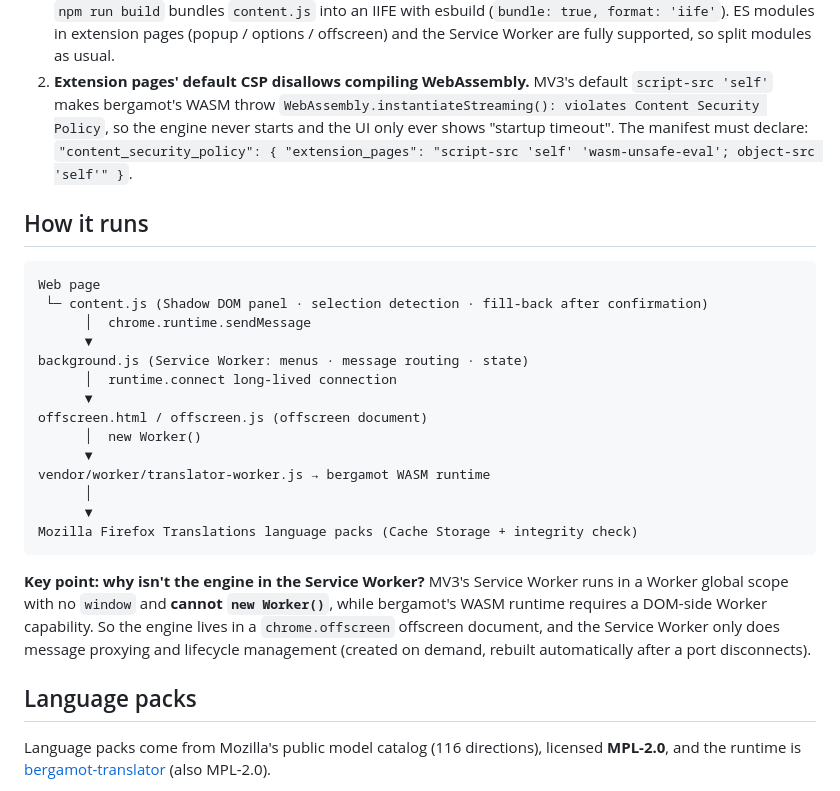
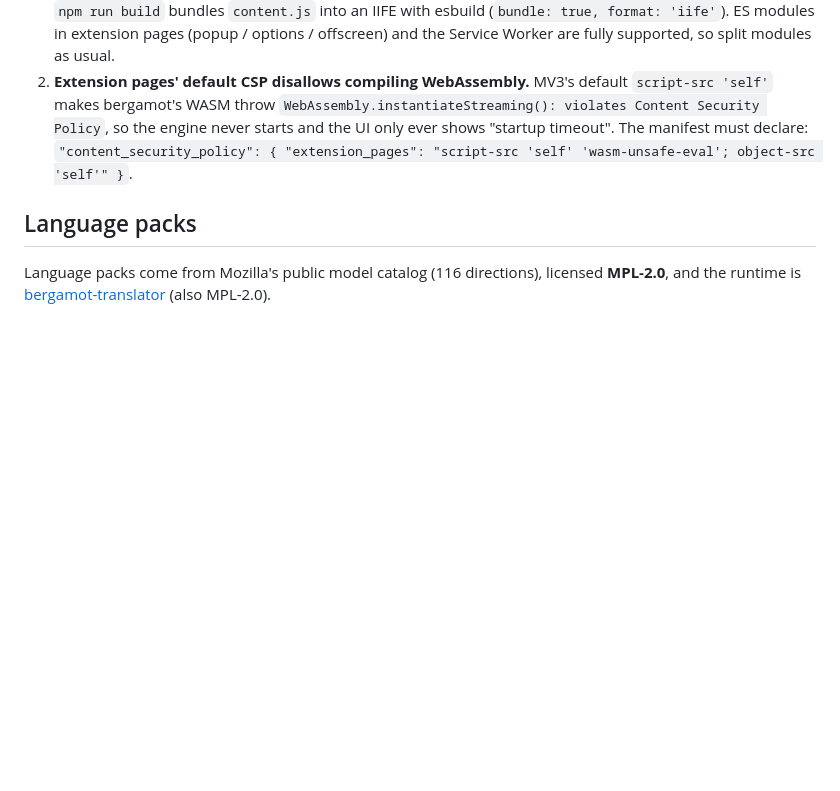
Before and after one commit to DreamOfXM/translate-assistant, a Markdown page: README.en.md, the part around the change. Rendered like a GitHub page; blank space fills up the shorter version.

Commit message:
docs: 精简 README，移除「它是怎么跑起来的」章节
- 中文 README 与英文 README.en.md 同步删除该节

- 保留安装、语言包、隐私、开发等面向使用者的内容

````diff
--- a/README.en.md
+++ b/README.en.md
@@ -81,27 +81,6 @@ Requires Chrome 109 or newer (uses the offscreen document API).
 1. **Content scripts can't use ES modules.** manifest's `content_scripts` with `"type": "module"` does not work on the Chrome versions we tested — the script is injected as a classic script and errors out immediately. So `npm run build` bundles `content.js` into an IIFE with esbuild (`bundle: true, format: 'iife'`). ES modules in extension pages (popup / options / offscreen) and the Service Worker are fully supported, so split modules as usual.
 2. **Extension pages' default CSP disallows compiling WebAssembly.** MV3's default `script-src 'self'` makes bergamot's WASM throw `WebAssembly.instantiateStreaming(): violates Content Security Policy`, so the engine never starts and the UI only ever shows "startup timeout". The manifest must declare: `"content_security_policy": { "extension_pages": "script-src 'self' 'wasm-unsafe-eval'; object-src 'self'" }`.
 
-## How it runs
-
-```text
-Web page
- └─ content.js (Shadow DOM panel · selection detection · fill-back after confirmation)
-      │  chrome.runtime.sendMessage
-      ▼
-background.js (Service Worker: menus · message routing · state)
-      │  runtime.connect long-lived connection
-      ▼
-offscreen.html / offscreen.js (offscreen document)
-      │  new Worker()
-      ▼
-vendor/worker/translator-worker.js → bergamot WASM runtime
-      │
-      ▼
-Mozilla Firefox Translations language packs (Cache Storage + integrity check)
-```
-
-**Key point: why isn't the engine in the Service Worker?** MV3's Service Worker runs in a Worker global scope with no `window` and **cannot `new Worker()`**, while bergamot's WASM runtime requires a DOM-side Worker capability. So the engine lives in a `chrome.offscreen` offscreen document, and the Service Worker only does message proxying and lifecycle management (created on demand, rebuilt automatically after a port disconnects).
-
 ## Language packs
 
 Language packs come from Mozilla's public model catalog (116 directions), licensed **MPL-2.0**, and the runtime is [bergamot-translator](https://github.com/browsermt/bergamot-translator) (also MPL-2.0).
````
Also changed, not shown: README.md (+0 -25 lines).
